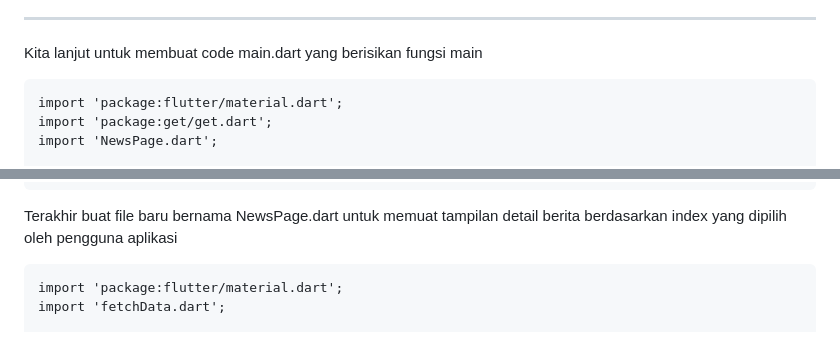
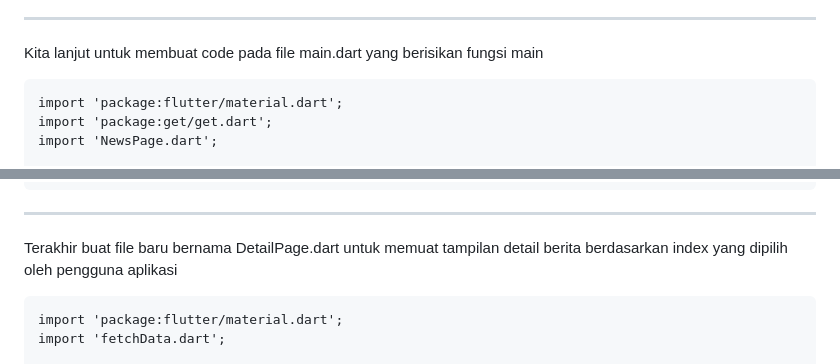
Before and after one commit to Rokel15/ModulMCS, a Markdown page: Bab 6/README.md, 2 parts joined by grey strips. Rendered like a GitHub page.

```diff
--- a/Bab 6/README.md
+++ b/Bab 6/README.md
@@ -210,7 +210,7 @@ pada bagian ini membuat http get request ke url dan disimpan ke dalam variabel r
 pada bagian ini akan memeriksa apakah response dengan status code 200 yang berarti permintaan berhasil atau tidak, jika ya maka response.body akan diurai dan dimasukkan ke dalam variabel responseBody. Newsapi memiliki repsons bernama articles, varaibel result dibuat untuk bisa mengambil respons yang bernama articles dan membuat nya menjadi List dengan as List. Terakhir listNews dibuat untuk mengambil setiap objek dalam List 'result', dan memetakannya menjadi objek Album menggunakan konstruktor dari JSON data dan nilai listNews akan dikembalikan dengan return listNews.
 
 ---
-Kita lanjut untuk membuat code main.dart yang berisikan fungsi main
+Kita lanjut untuk membuat code pada file main.dart yang berisikan fungsi main
 
     import 'package:flutter/material.dart';
     import 'package:get/get.dart';
@@ -428,7 +428,9 @@ Lalu itemCount untuk membentuk seberapa panjang/banyak yang akan dibentuk dengan
               Get.to(DetailPage(album: album,));
             },
           );
-Terakhir buat file baru bernama NewsPage.dart untuk memuat tampilan detail berita berdasarkan index yang dipilih oleh pengguna aplikasi
+
+---
+Terakhir buat file baru bernama DetailPage.dart untuk memuat tampilan detail berita berdasarkan index yang dipilih oleh pengguna aplikasi
 
     import 'package:flutter/material.dart';
     import 'fetchData.dart';
```
